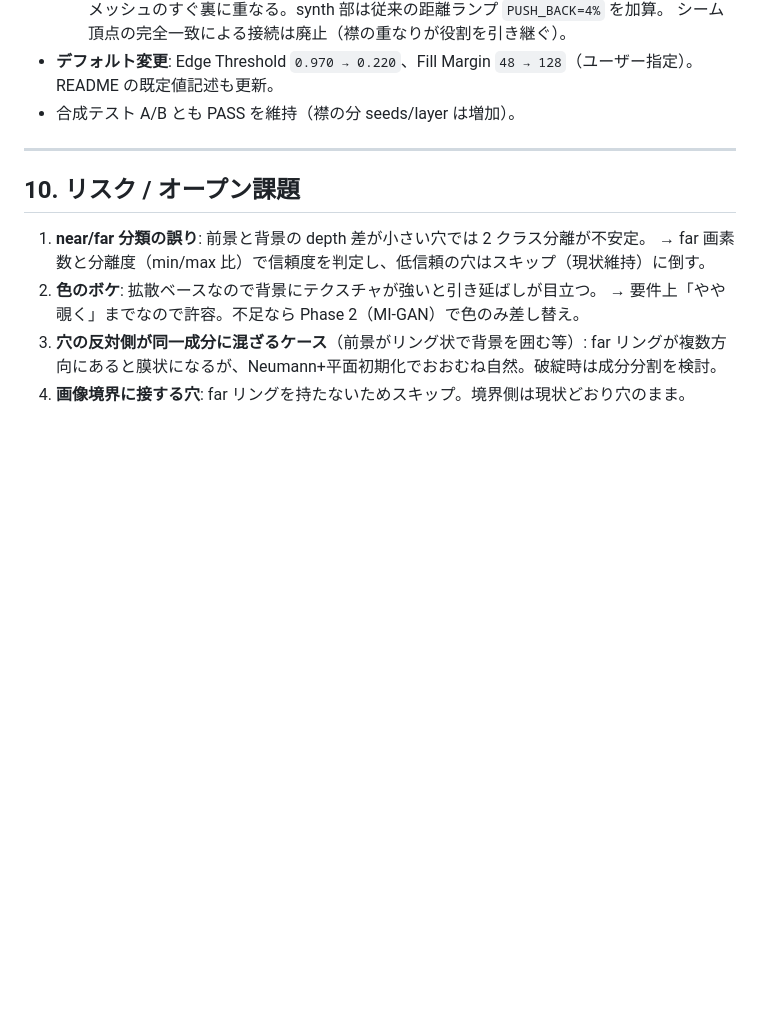
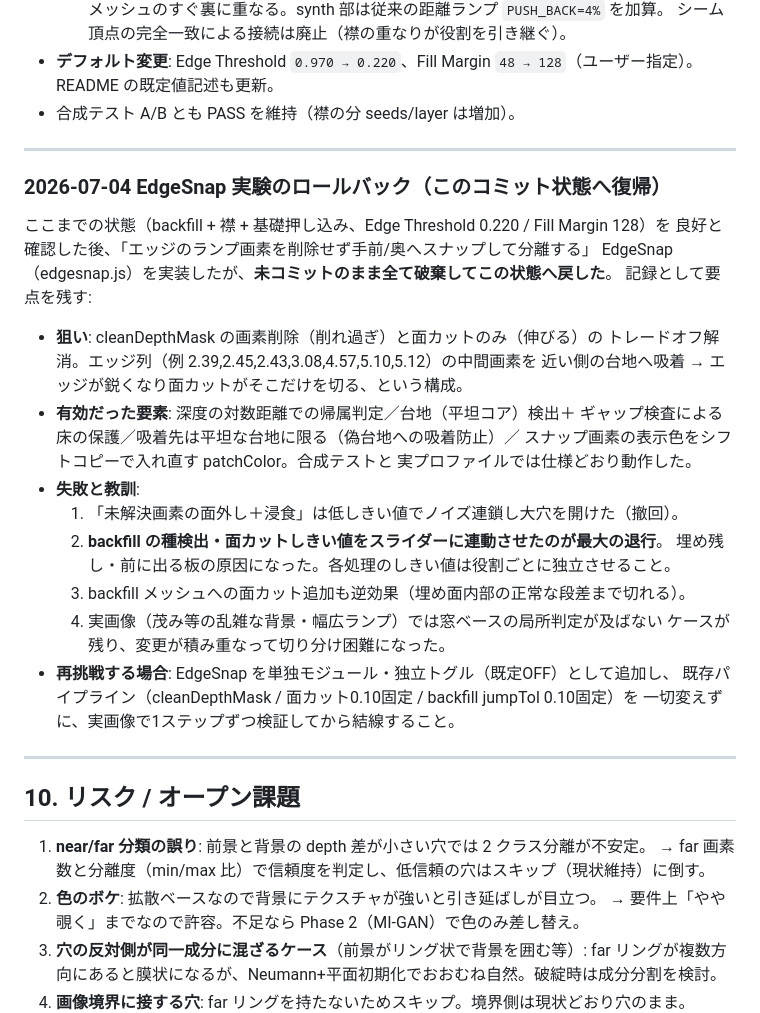
Before and after one commit to tomosud/Image_to_Mesh_web, a Markdown page: PLAN_INPAINT.md, the part around one of its changes. Rendered like a GitHub page; blank space fills up the shorter version.

```diff
--- a/PLAN_INPAINT.md
+++ b/PLAN_INPAINT.md
@@ -276,6 +322,32 @@ Backfill.generate({ depth, cleanedMask, intrinsics, colorWH, width, height }, {
 
 ---
 
+### 2026-07-04 EdgeSnap 実験のロールバック（このコミット状態へ復帰）
+ここまでの状態（backfill + 襟 + 基礎押し込み、Edge Threshold 0.220 / Fill Margin 128）を
+良好と確認した後、「エッジのランプ画素を削除せず手前/奥へスナップして分離する」
+EdgeSnap（edgesnap.js）を実装したが、**未コミットのまま全て破棄してこの状態へ戻した**。
+記録として要点を残す:
+
+- **狙い**: cleanDepthMask の画素削除（削れ過ぎ）と面カットのみ（伸びる）の
+  トレードオフ解消。エッジ列（例 2.39,2.45,2.43,3.08,4.57,5.10,5.12）の中間画素を
+  近い側の台地へ吸着 → エッジが鋭くなり面カットがそこだけを切る、という構成。
+- **有効だった要素**: 深度の対数距離での帰属判定／台地（平坦コア）検出＋
+  ギャップ検査による床の保護／吸着先は平坦な台地に限る（偽台地への吸着防止）／
+  スナップ画素の表示色をシフトコピーで入れ直す patchColor。合成テストと
+  実プロファイルでは仕様どおり動作した。
+- **失敗と教訓**:
+  1. 「未解決画素の面外し＋浸食」は低しきい値でノイズ連鎖し大穴を開けた（撤回）。
+  2. **backfill の種検出・面カットしきい値をスライダーに連動させたのが最大の退行**。
+     埋め残し・前に出る板の原因になった。各処理のしきい値は役割ごとに独立させること。
+  3. backfill メッシュへの面カット追加も逆効果（埋め面内部の正常な段差まで切れる）。
+  4. 実画像（茂み等の乱雑な背景・幅広ランプ）では窓ベースの局所判定が及ばない
+     ケースが残り、変更が積み重なって切り分け困難になった。
+- **再挑戦する場合**: EdgeSnap を単独モジュール・独立トグル（既定OFF）として追加し、
+  既存パイプライン（cleanDepthMask / 面カット0.10固定 / backfill jumpTol 0.10固定）を
+  一切変えずに、実画像で1ステップずつ検証してから結線すること。
+
+---
+
 ## 10. リスク / オープン課題
 
 1. **near/far 分類の誤り**: 前景と背景の depth 差が小さい穴では 2 クラス分離が不安定。
```
Also changed, not shown: other parts of PLAN_INPAINT.md (+46 -0 lines), PROGRESS.md (+2 -2 lines).
